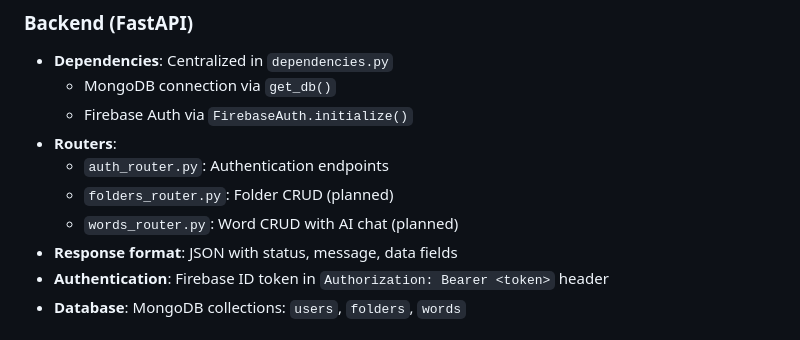
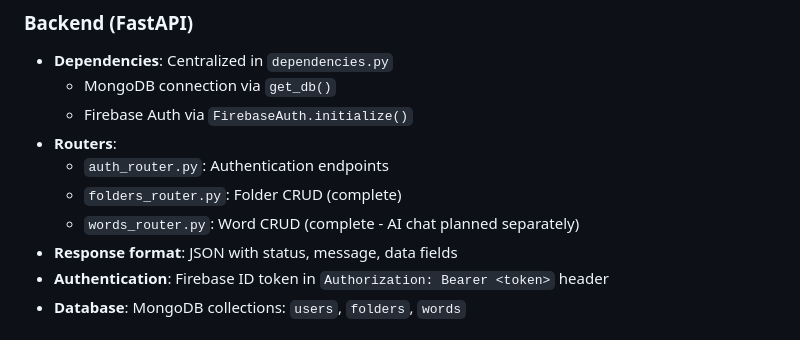
Before and after one commit to dinhthongchau/claude-code-demo, a Markdown page: CLAUDE.md, the part around one of its changes. Rendered like a GitHub page.

```diff
--- a/CLAUDE.md
+++ b/CLAUDE.md
@@ -81,8 +81,8 @@ flutter build web                  # Web build
   - Firebase Auth via `FirebaseAuth.initialize()`
 - **Routers**:
   - `auth_router.py`: Authentication endpoints
-  - `folders_router.py`: Folder CRUD (planned)
-  - `words_router.py`: Word CRUD with AI chat (planned)
+  - `folders_router.py`: Folder CRUD (complete)
+  - `words_router.py`: Word CRUD (complete - AI chat planned separately)
 - **Response format**: JSON with status, message, data fields
 - **Authentication**: Firebase ID token in `Authorization: Bearer <token>` header
 - **Database**: MongoDB collections: `users`, `folders`, `words`
```
Also changed, not shown: other parts of CLAUDE.md (+16 -13 lines), plan_initial.md (+14 -14 lines).
